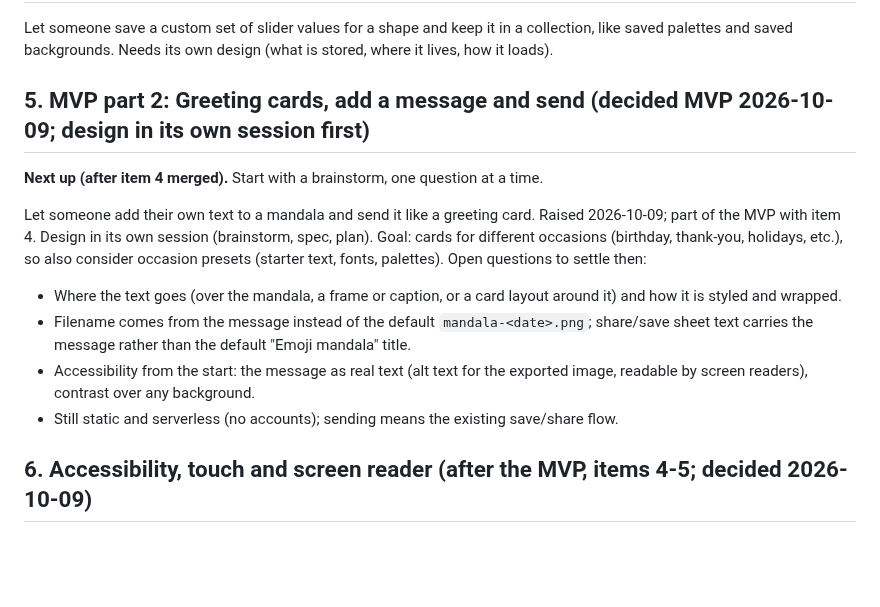
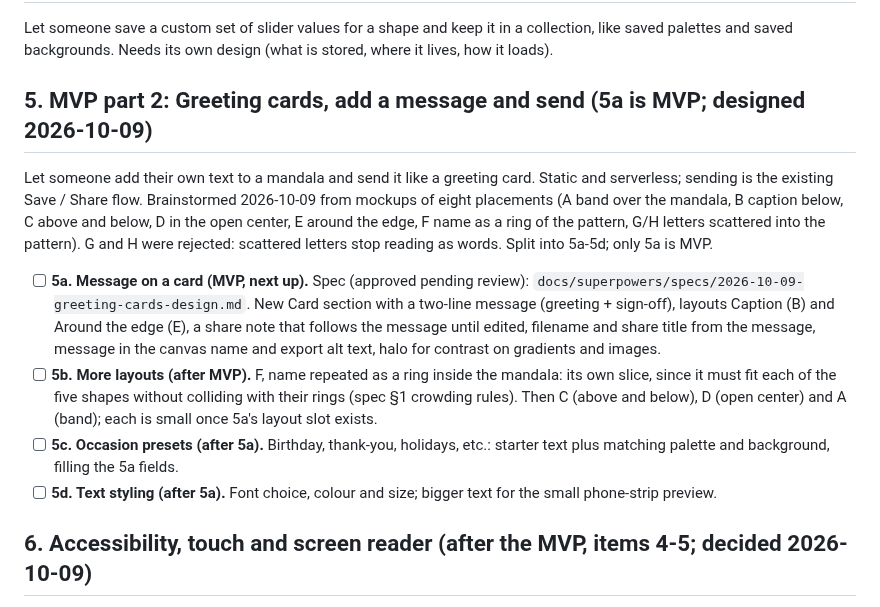
Before and after one commit to aditiohri/emoji-mandala-creator, a Markdown page: ROADMAP.md, the part around the change. Drawn GitHub-style; blank space fills up the shorter version.

Commit message:
Greeting cards spec (item 5a); split item 5 into 5a-5d in ROADMAP
Co-Authored-By: Claude Opus 5.5 <noreply@anthropic.com>
Claude-Session: https://claude.ai/code/session_019CUEFvHBznca8KoshCytxx

```diff
--- a/ROADMAP.md
+++ b/ROADMAP.md
@@ -281,24 +281,31 @@ Let someone save a custom set of slider values for a shape and keep it in a
 collection, like saved palettes and saved backgrounds. Needs its own design
 (what is stored, where it lives, how it loads).
 
-## 5. MVP part 2: Greeting cards, add a message and send (decided MVP 2026-10-09; design in its own session first)
-
-**Next up (after item 4 merged).** Start with a brainstorm, one question at a time.
+## 5. MVP part 2: Greeting cards, add a message and send (5a is MVP; designed 2026-10-09)
 
 Let someone add their own text to a mandala and send it like a greeting card.
-Raised 2026-10-09; part of the MVP with item 4. Design in its own session
-(brainstorm, spec, plan). Goal: cards for different occasions (birthday,
-thank-you, holidays, etc.), so also consider occasion presets (starter text,
-fonts, palettes). Open questions to settle then:
-- Where the text goes (over the mandala, a frame or caption, or a card layout
-  around it) and how it is styled and wrapped.
-- Filename comes from the message instead of the default
-  `mandala-<date>.png`; share/save sheet text carries the message rather than
-  the default "Emoji mandala" title.
-- Accessibility from the start: the message as real text (alt text for the
-  exported image, readable by screen readers), contrast over any background.
-- Still static and serverless (no accounts); sending means the existing
-  save/share flow.
+Static and serverless; sending is the existing Save / Share flow. Brainstormed
+2026-10-09 from mockups of eight placements (A band over the mandala, B caption
+below, C above and below, D in the open center, E around the edge, F name as a
+ring of the pattern, G/H letters scattered into the pattern). G and H were
+rejected: scattered letters stop reading as words. Split into 5a-5d; only 5a
+is MVP.
+
+- [ ] **5a. Message on a card (MVP, next up).** Spec (approved pending review):
+  `docs/superpowers/specs/2026-10-09-greeting-cards-design.md`. New Card
+  section with a two-line message (greeting + sign-off), layouts Caption (B)
+  and Around the edge (E), a share note that follows the message until edited,
+  filename and share title from the message, message in the canvas name and
+  export alt text, halo for contrast on gradients and images.
+- [ ] **5b. More layouts (after MVP).** F, name repeated as a ring inside the
+  mandala: its own slice, since it must fit each of the five shapes without
+  colliding with their rings (spec §1 crowding rules). Then C (above and
+  below), D (open center) and A (band); each is small once 5a's layout slot
+  exists.
+- [ ] **5c. Occasion presets (after 5a).** Birthday, thank-you, holidays, etc.:
+  starter text plus matching palette and background, filling the 5a fields.
+- [ ] **5d. Text styling (after 5a).** Font choice, colour and size; bigger
+  text for the small phone-strip preview.
 
 ## 6. Accessibility, touch and screen reader (after the MVP, items 4-5; decided 2026-10-09)
 
```
Also changed, not shown: 1 other file.
